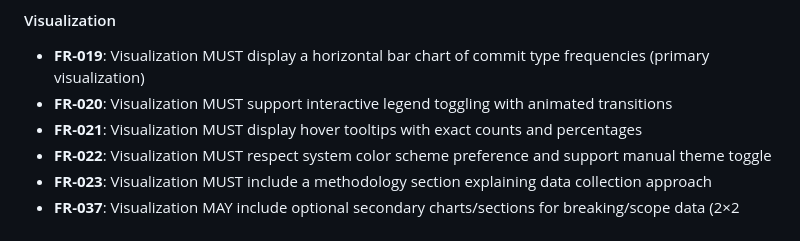
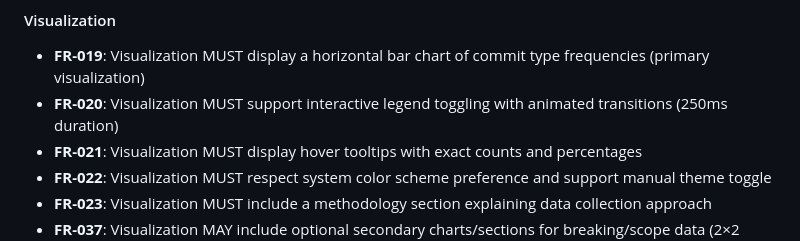
Before and after one commit to michen00/github-conventional-commit-stats, a Markdown page: specs/001-initial-implementation/spec.md, the part around the change. GitHub-like rendering.

```diff
--- a/specs/001-initial-implementation/spec.md
+++ b/specs/001-initial-implementation/spec.md
@@ -156,7 +156,7 @@ The system automatically runs the collection, export, and deployment pipeline mo
 #### Visualization
 
 - **FR-019**: Visualization MUST display a horizontal bar chart of commit type frequencies (primary visualization)
-- **FR-020**: Visualization MUST support interactive legend toggling with animated transitions
+- **FR-020**: Visualization MUST support interactive legend toggling with animated transitions (250ms duration)
 - **FR-021**: Visualization MUST display hover tooltips with exact counts and percentages
 - **FR-022**: Visualization MUST respect system color scheme preference and support manual theme toggle
 - **FR-023**: Visualization MUST include a methodology section explaining data collection approach
```
Also changed, not shown: specs/001-initial-implementation/tasks.md (+5 -5 lines).
